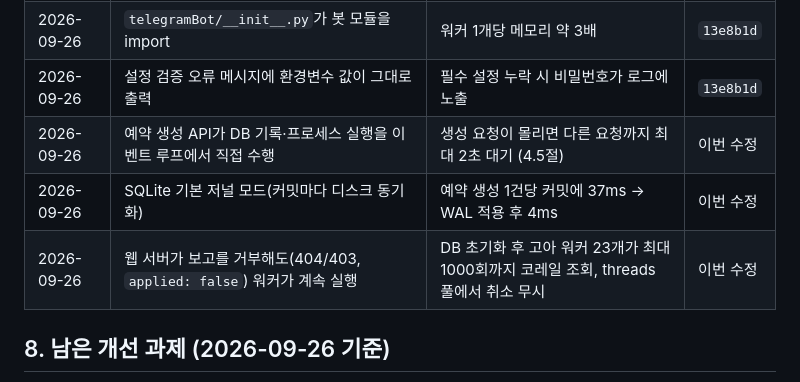
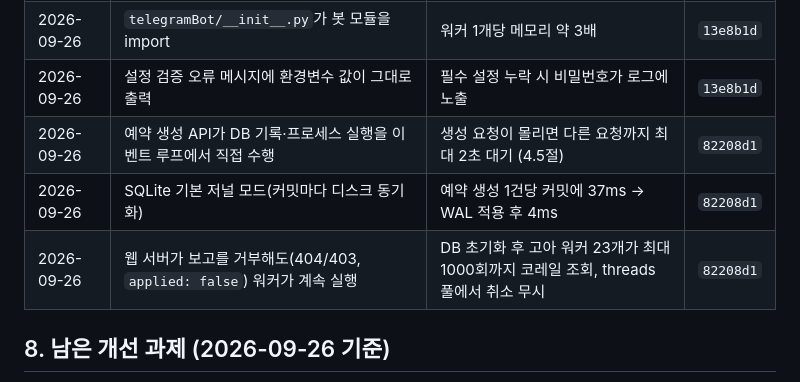
Before and after one commit to raonsol/korail_telegrambot, a Markdown page: docs/capacity-review.md, the part around the change. GitHub-like rendering.

Commit message:
docs: 처리량 검토 문서의 수정 이력에 커밋 해시 표기
Co-Authored-By: Claude Opus 5.5 <noreply@anthropic.com>
Claude-Session: https://claude.ai/code/session_01A5HwKV4moDcpGDaY9Wx6eC

```diff
--- a/docs/capacity-review.md
+++ b/docs/capacity-review.md
@@ -225,9 +225,9 @@ flowchart TB
 | 2026-09-26 | 세션 확인 시 DB 연결을 잡은 채 하나를 더 잡음(중첩 세션) | 요청이 몰리면 연결 풀이 고갈돼 30초 후 실패 (예약 50건 동시 생성에서 재현) | `963c20e` |
 | 2026-09-26 | `telegramBot/__init__.py`가 봇 모듈을 import | 워커 1개당 메모리 약 3배 | `13e8b1d` |
 | 2026-09-26 | 설정 검증 오류 메시지에 환경변수 값이 그대로 출력 | 필수 설정 누락 시 비밀번호가 로그에 노출 | `13e8b1d` |
-| 2026-09-26 | 예약 생성 API가 DB 기록·프로세스 실행을 이벤트 루프에서 직접 수행 | 생성 요청이 몰리면 다른 요청까지 최대 2초 대기 (4.5절) | 이번 수정 |
-| 2026-09-26 | SQLite 기본 저널 모드(커밋마다 디스크 동기화) | 예약 생성 1건당 커밋에 37ms → WAL 적용 후 4ms | 이번 수정 |
-| 2026-09-26 | 웹 서버가 보고를 거부해도(404/403, `applied: false`) 워커가 계속 실행 | DB 초기화 후 고아 워커 23개가 최대 1000회까지 코레일 조회, threads 풀에서 취소 무시 | 이번 수정 |
+| 2026-09-26 | 예약 생성 API가 DB 기록·프로세스 실행을 이벤트 루프에서 직접 수행 | 생성 요청이 몰리면 다른 요청까지 최대 2초 대기 (4.5절) | `82208d1` |
+| 2026-09-26 | SQLite 기본 저널 모드(커밋마다 디스크 동기화) | 예약 생성 1건당 커밋에 37ms → WAL 적용 후 4ms | `82208d1` |
+| 2026-09-26 | 웹 서버가 보고를 거부해도(404/403, `applied: false`) 워커가 계속 실행 | DB 초기화 후 고아 워커 23개가 최대 1000회까지 코레일 조회, threads 풀에서 취소 무시 | `82208d1` |
 
 ## 8. 남은 개선 과제 (2026-09-26 기준)
 
```
